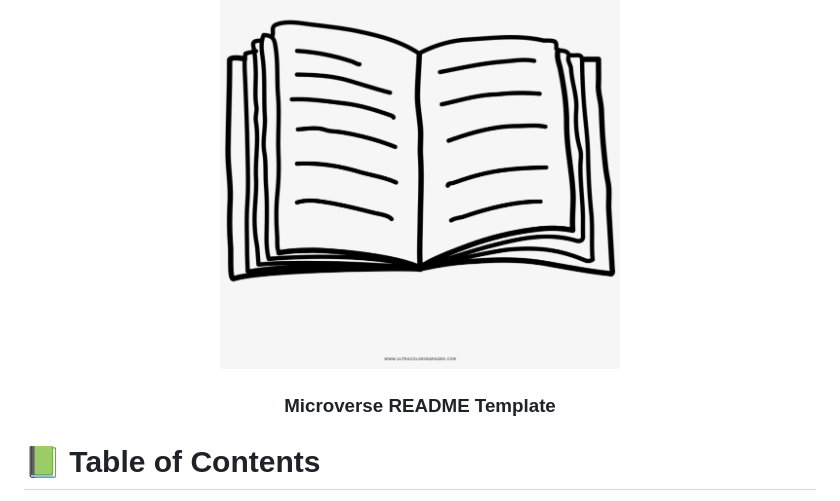
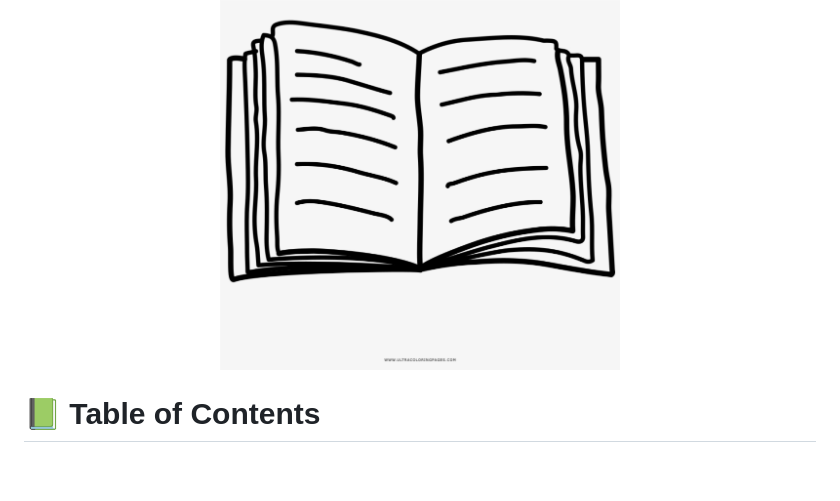
Before and after one commit to rivasbolinga/AwesomeBooks-ES6, a Markdown page: README.md, the part around the change. Drawn GitHub-style; blank space fills up the shorter version.

```diff
--- a/README.md
+++ b/README.md
@@ -7,7 +7,6 @@
 
 <div align="center">
 
-<h3><b>Microverse README Template</b></h3>
 
 </div>
 
```
